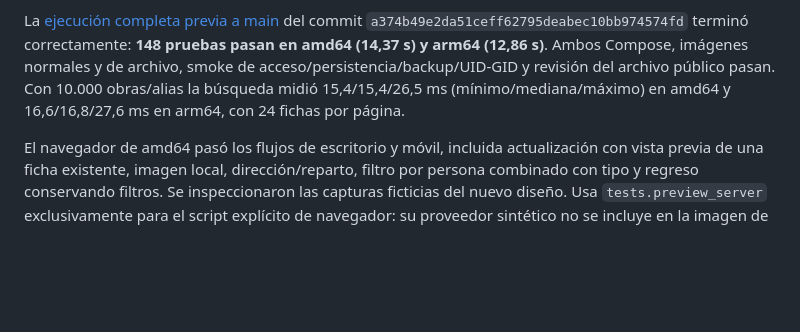
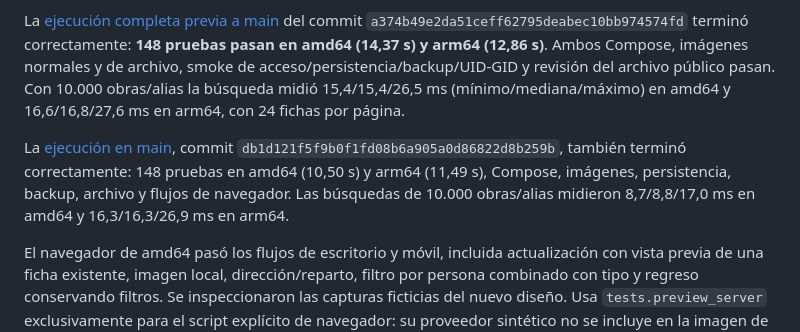
Before and after one commit to kadyto/no-lo-vuelvas-a-ver, a Markdown page: docs/verificacion.md, the part around the change. Drawn GitHub-style; blank space fills up the shorter version.

Commit message:
docs: confirmar los controles de carátulas y reparto en main

```diff
--- a/docs/verificacion.md
+++ b/docs/verificacion.md
@@ -9,6 +9,8 @@ El 13 de octubre se añadieron imágenes guardadas en SQLite, personas con ident
 Las comprobaciones aisladas locales pasaron **79 pruebas en 1,55 s** (cuatro pruebas HTTP excluidas): parser, descarga simulada, destinos/direcciones/redirecciones no admitidos, formatos y tamaños inválidos, imágenes animadas, homónimos, filtros por persona, independencia de la valoración, exportación/importación, copia y restauración de carátulas y créditos, limpieza de caché y migración desde un esquema congelado. Lint, formato, diff y exportación reproducible del lock pasan.
 
 La [ejecución completa previa a main](https://github.com/kadyto/no-lo-vuelvas-a-ver/actions/runs/38450941451) del commit `a374b49e2da51ceff62795deabec10bb974574fd` terminó correctamente: **148 pruebas pasan en amd64 (14,37 s) y arm64 (12,86 s)**. Ambos Compose, imágenes normales y de archivo, smoke de acceso/persistencia/backup/UID-GID y revisión del archivo público pasan. Con 10.000 obras/alias la búsqueda midió 15,4/15,4/26,5 ms (mínimo/mediana/máximo) en amd64 y 16,6/16,8/27,6 ms en arm64, con 24 fichas por página.
+
+La [ejecución en main](https://github.com/kadyto/no-lo-vuelvas-a-ver/actions/runs/38452756733), commit `db1d121f5f9b0f1fd08b6a905a0d86822d8b259b`, también terminó correctamente: 148 pruebas en amd64 (10,50 s) y arm64 (11,49 s), Compose, imágenes, persistencia, backup, archivo y flujos de navegador. Las búsquedas de 10.000 obras/alias midieron 8,7/8,8/17,0 ms en amd64 y 16,3/16,3/26,9 ms en arm64.
 
 El navegador de amd64 pasó los flujos de escritorio y móvil, incluida actualización con vista previa de una ficha existente, imagen local, dirección/reparto, filtro por persona combinado con tipo y regreso conservando filtros. Se inspeccionaron las capturas ficticias del nuevo diseño. Usa `tests.preview_server` exclusivamente para el script explícito de navegador: su proveedor sintético no se incluye en la imagen de producción y nunca consulta FilmAffinity. El HTTP de producción, bloqueos de un NAS concreto y la disponibilidad futura del HTML/carátulas no quedan garantizados por estas pruebas.
 
```
